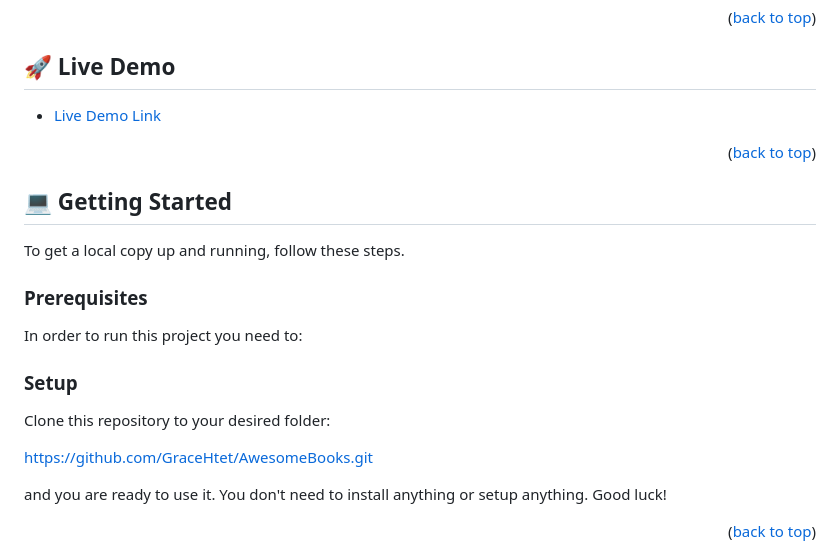
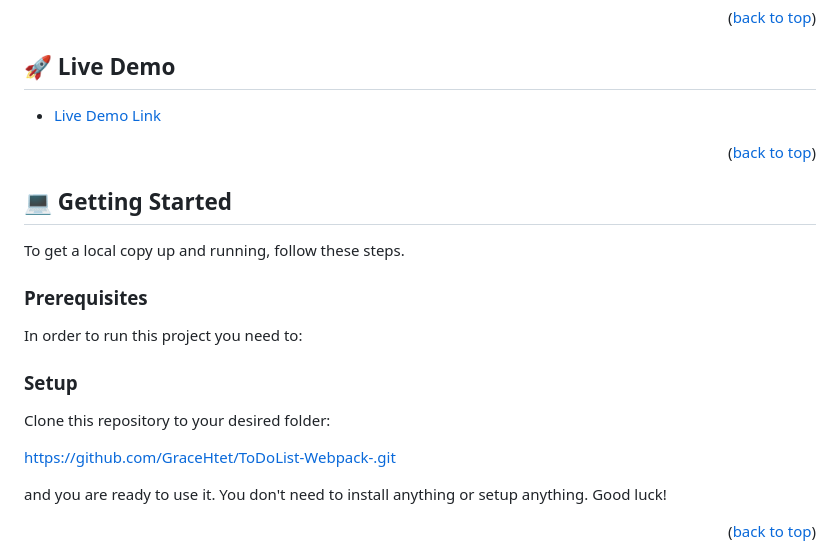
Before and after one commit to GraceHtet/ToDoList-Webpack-, a Markdown page: README.md, the part around one of its changes. Drawn GitHub-style.

```diff
--- a/README.md
+++ b/README.md
@@ -127,7 +127,7 @@ Example command:
 
 Clone this repository to your desired folder:
 
-https://github.com/GraceHtet/AwesomeBooks.git
+https://github.com/GraceHtet/ToDoList-Webpack-.git
 
 and you are ready to use it. You don't need to install anything or setup anything.
 Good luck!
```
Also changed, not shown: other parts of README.md (+1 -1 lines).
